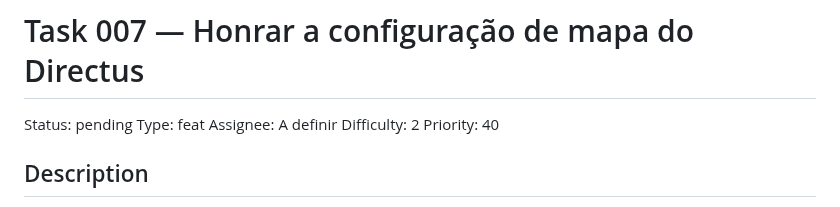
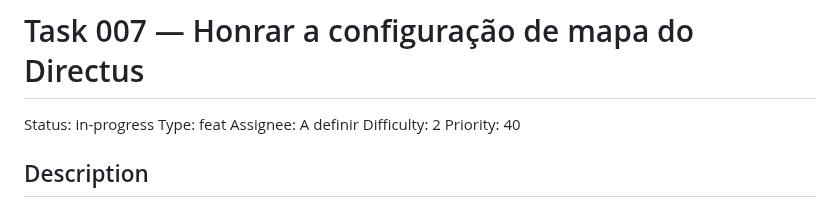
Before and after one commit to devix-tecnologia/directus-extension-mapgrid, a Markdown page: TASKS/task-007-honrar-a-configuracao-de-mapa-do-directus.md, the part around the change. Rendered like a GitHub page.

Commit message:
docs(TASKS): task-007 - atualiza status para in-progress [skip ci]

```diff
--- a/TASKS/task-007-honrar-a-configuracao-de-mapa-do-directus.md
+++ b/TASKS/task-007-honrar-a-configuracao-de-mapa-do-directus.md
@@ -1,6 +1,6 @@
 # Task 007 — Honrar a configuração de mapa do Directus
 
-Status: pending
+Status: in-progress
 Type: feat
 Assignee: A definir
 Difficulty: 2
```
